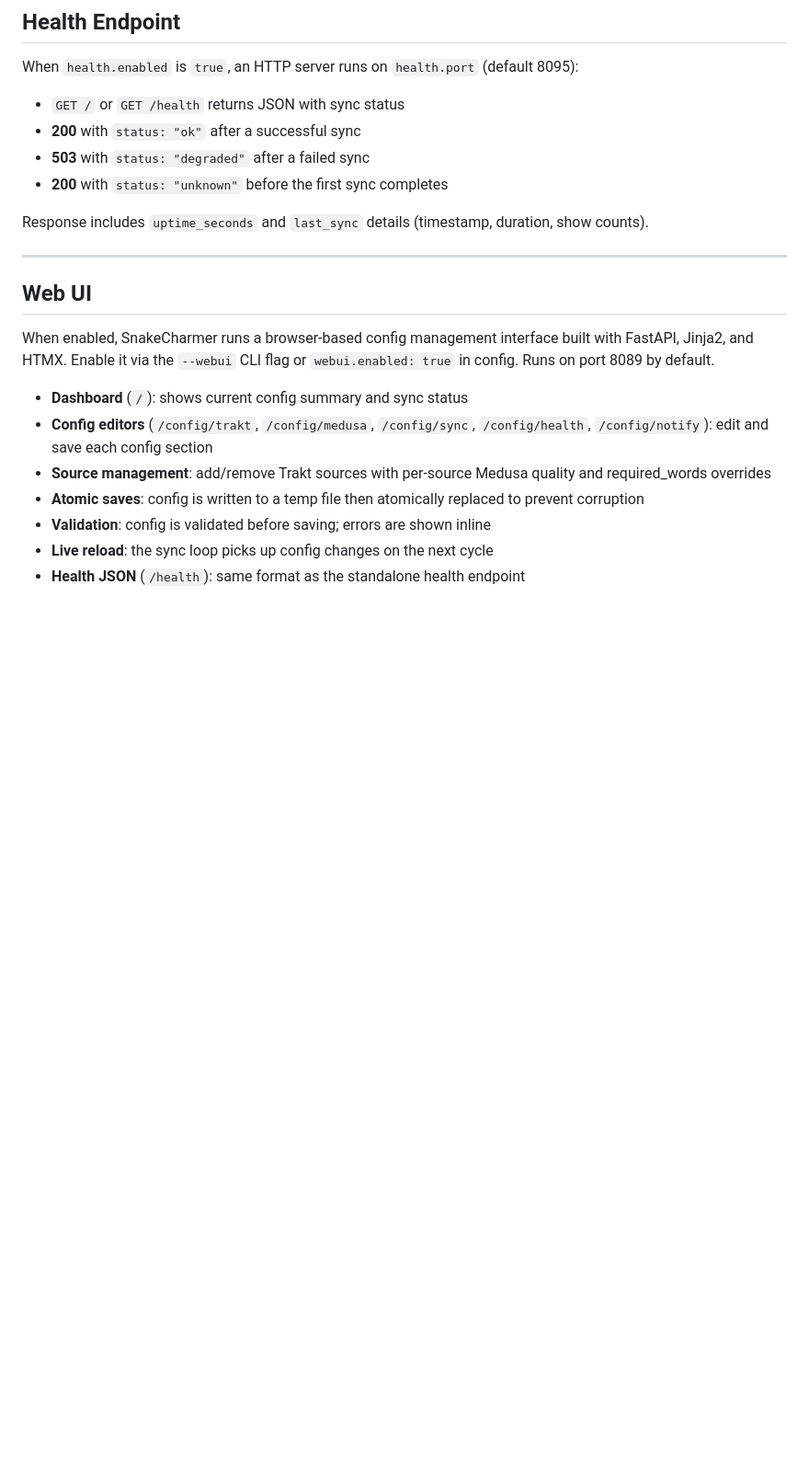
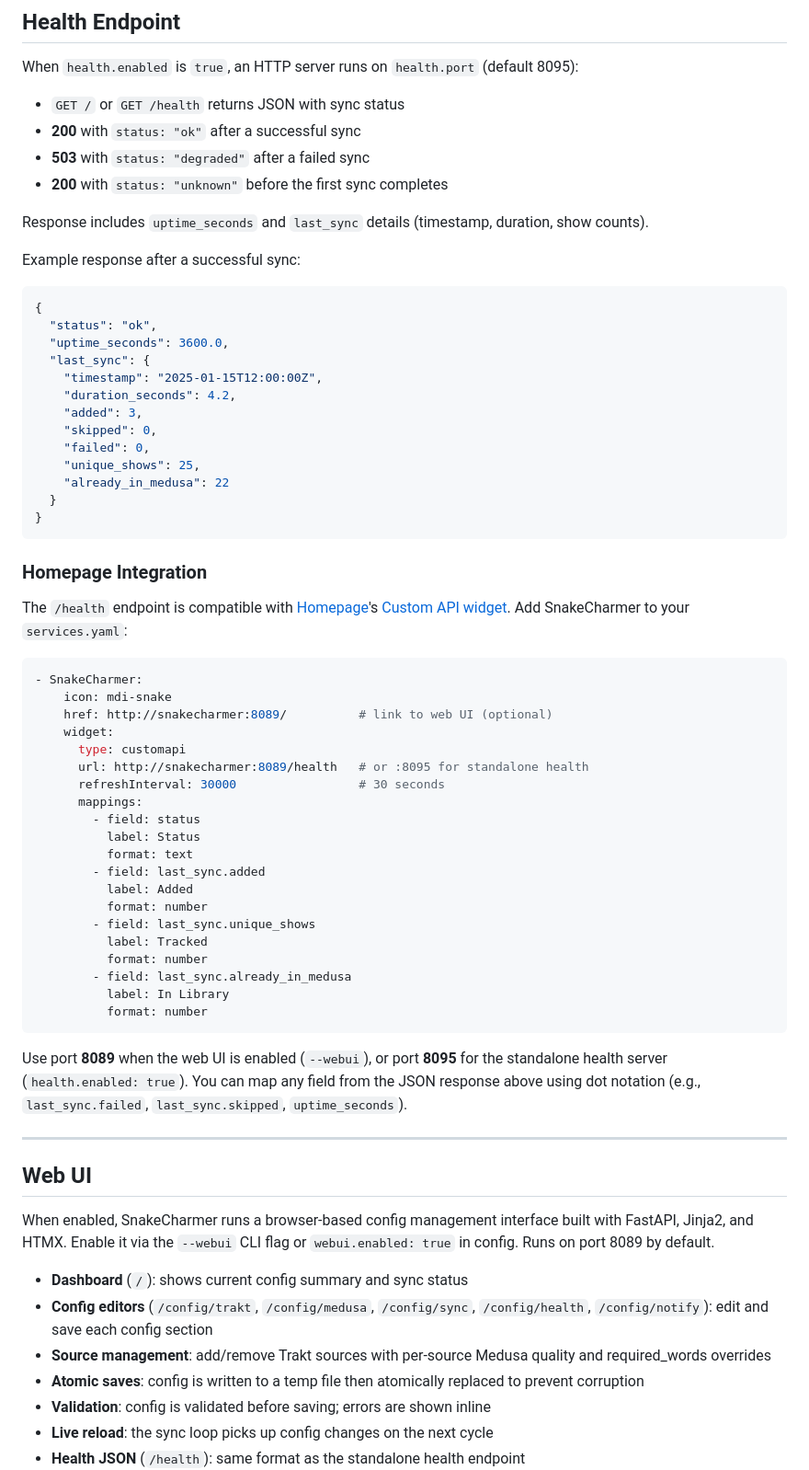
Before and after one commit to 2wenty2wo/SnakeCharmer, a Markdown page: README.md, the part around the change. Shown at 92% size. Drawn GitHub-style; blank space fills up the shorter version.

Commit message:
docs: add Homepage Custom API widget integration guide
Document how to use SnakeCharmer's /health endpoint with Homepage's
Custom API widget, including a services.yaml example with field
mappings. Add example JSON response to the health endpoint section.

https://claude.ai/code/session_015FACaGDxTEgHrkTuGnf9y6

````diff
--- a/README.md
+++ b/README.md
@@ -256,6 +256,53 @@ When `health.enabled` is `true`, an HTTP server runs on `health.port` (default 8
 
 Response includes `uptime_seconds` and `last_sync` details (timestamp, duration, show counts).
 
+Example response after a successful sync:
+
+```json
+{
+  "status": "ok",
+  "uptime_seconds": 3600.0,
+  "last_sync": {
+    "timestamp": "2025-01-15T12:00:00Z",
+    "duration_seconds": 4.2,
+    "added": 3,
+    "skipped": 0,
+    "failed": 0,
+    "unique_shows": 25,
+    "already_in_medusa": 22
+  }
+}
+```
+
+### Homepage Integration
+
+The `/health` endpoint is compatible with [Homepage](https://gethomepage.dev)'s [Custom API widget](https://gethomepage.dev/widgets/services/customapi/). Add SnakeCharmer to your `services.yaml`:
+
+```yaml
+- SnakeCharmer:
+    icon: mdi-snake
+    href: http://snakecharmer:8089/          # link to web UI (optional)
+    widget:
+      type: customapi
+      url: http://snakecharmer:8089/health   # or :8095 for standalone health
+      refreshInterval: 30000                 # 30 seconds
+      mappings:
+        - field: status
+          label: Status
+          format: text
+        - field: last_sync.added
+          label: Added
+          format: number
+        - field: last_sync.unique_shows
+          label: Tracked
+          format: number
+        - field: last_sync.already_in_medusa
+          label: In Library
+          format: number
+```
+
+Use port **8089** when the web UI is enabled (`--webui`), or port **8095** for the standalone health server (`health.enabled: true`). You can map any field from the JSON response above using dot notation (e.g., `last_sync.failed`, `last_sync.skipped`, `uptime_seconds`).
+
 ---
 
 ## Web UI
````
Also changed, not shown: CLAUDE.md (+2 -0 lines).
